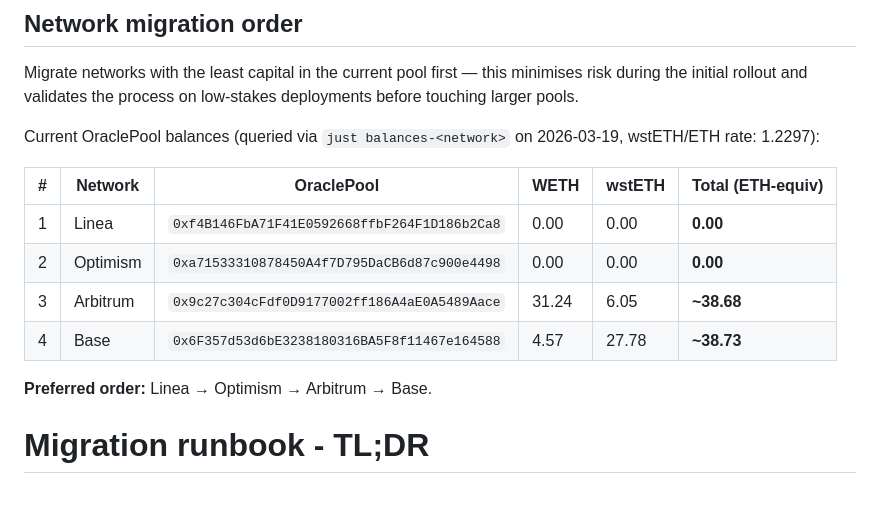
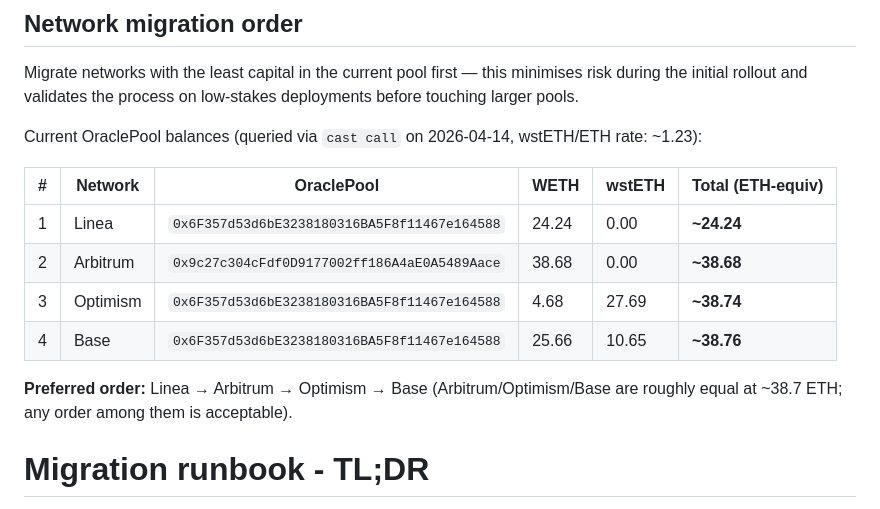
Before and after one commit to lidofinance/l2-direct-staking, a Markdown page: README.md, the part around one of its changes. GitHub-like rendering.

Commit message:
chore: update pool states for the L2 networks

```diff
--- a/README.md
+++ b/README.md
@@ -82,16 +82,16 @@ See [Run migration](#run-migration) below for full per-stage commands, env vars,
 
 Migrate networks with the least capital in the current pool first — this minimises risk during the initial rollout and validates the process on low-stakes deployments before touching larger pools.
 
-Current OraclePool balances (queried via `just balances-<network>` on 2026-03-19, wstETH/ETH rate: 1.2297):
+Current OraclePool balances (queried via `cast call` on 2026-04-14, wstETH/ETH rate: ~1.23):
 
 | # | Network    | OraclePool                                   | WETH   | wstETH  | Total (ETH-equiv) |
 |---|------------|----------------------------------------------|--------|---------|--------------------|
-| 1 | Linea      | `0xf4B146FbA71F41E0592668ffbF264F1D186b2Ca8` | 0.00   | 0.00    | **0.00**           |
-| 2 | Optimism   | `0xa71533310878450A4f7D795DaCB6d87c900e4498` | 0.00   | 0.00    | **0.00**           |
-| 3 | Arbitrum   | `0x9c27c304cFdf0D9177002ff186A4aE0A5489Aace` | 31.24  | 6.05    | **~38.68**         |
-| 4 | Base       | `0x6F357d53d6bE3238180316BA5F8f11467e164588` | 4.57   | 27.78   | **~38.73**         |
+| 1 | Linea      | `0x6F357d53d6bE3238180316BA5F8f11467e164588` | 24.24  | 0.00    | **~24.24**         |
+| 2 | Arbitrum   | `0x9c27c304cFdf0D9177002ff186A4aE0A5489Aace` | 38.68  | 0.00    | **~38.68**         |
+| 3 | Optimism   | `0x6F357d53d6bE3238180316BA5F8f11467e164588` | 4.68   | 27.69   | **~38.74**         |
+| 4 | Base       | `0x6F357d53d6bE3238180316BA5F8f11467e164588` | 25.66  | 10.65   | **~38.76**         |
 
-**Preferred order:** Linea → Optimism → Arbitrum → Base.
+**Preferred order:** Linea → Arbitrum → Optimism → Base (Arbitrum/Optimism/Base are roughly equal at ~38.7 ETH; any order among them is acceptable).
 
 # Migration runbook - TL;DR
 
```
Also changed, not shown: other parts of README.md (+6 -6 lines).
